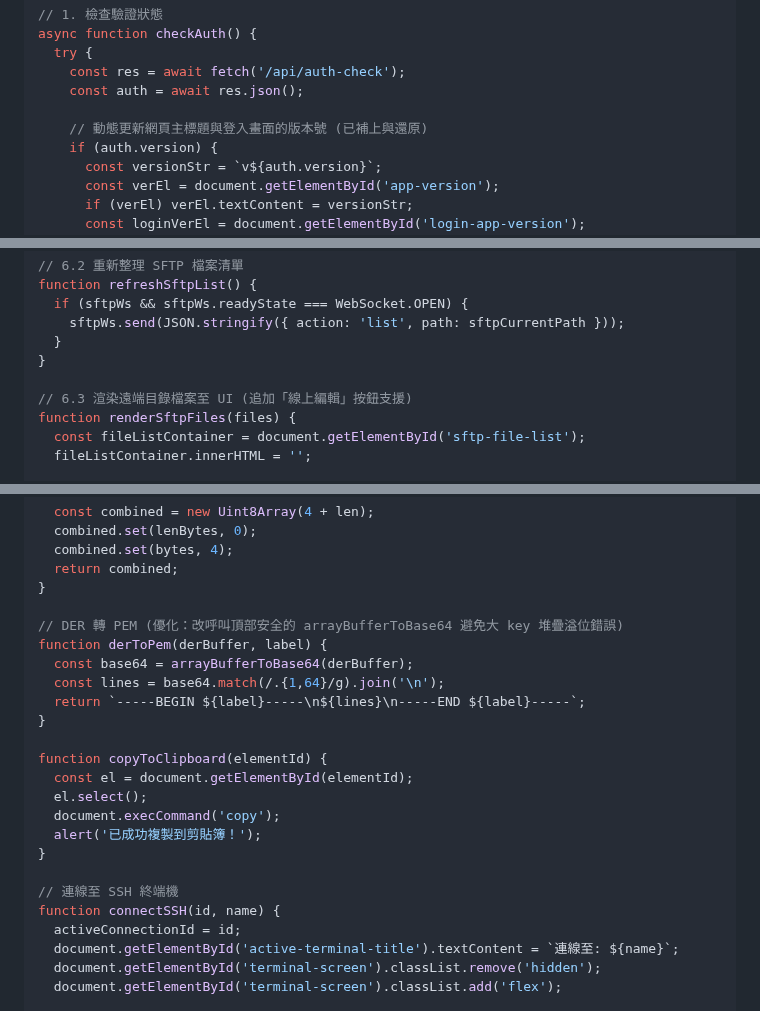
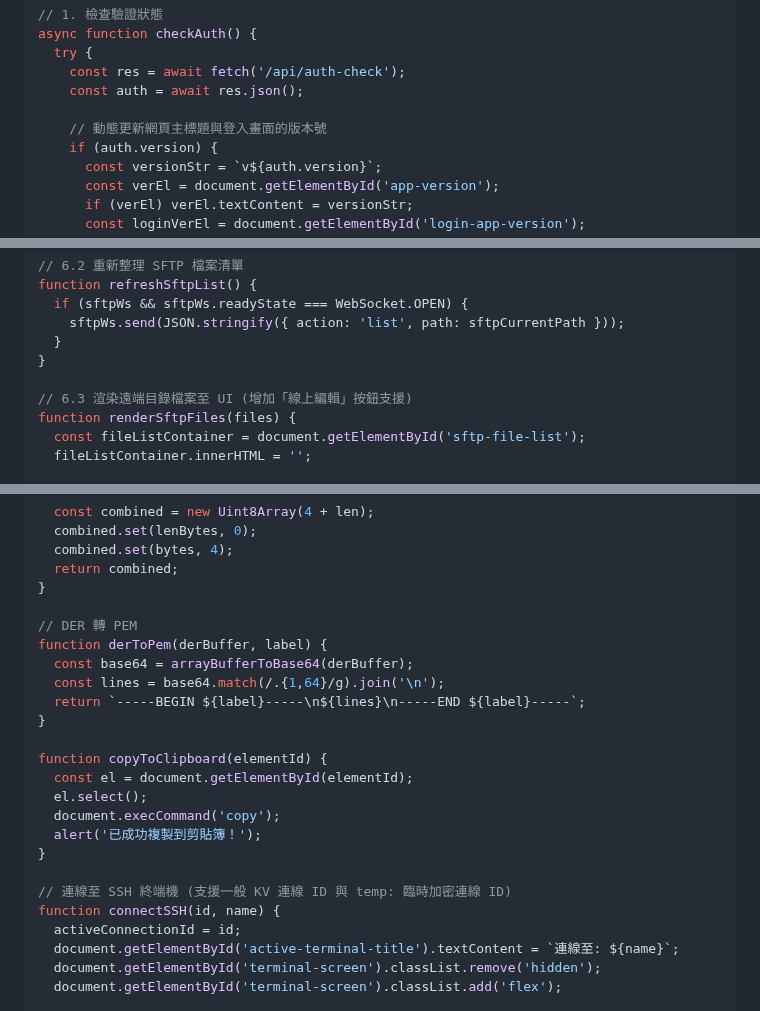
Before and after one commit to sammy0101/cf-webssh, a Markdown page: combined_project_code.md, 3 parts joined by grey strips. Rendered like a GitHub page.

```diff
--- a/combined_project_code.md
+++ b/combined_project_code.md
@@ -1427,7 +1427,7 @@ async function checkAuth() {
     const res = await fetch('/api/auth-check');
     const auth = await res.json();
 
-    // 動態更新網頁主標題與登入畫面的版本號 (已補上與還原)
+    // 動態更新網頁主標題與登入畫面的版本號
     if (auth.version) {
       const versionStr = `v${auth.version}`;
       const verEl = document.getElementById('app-version');
@@ -1962,7 +2029,7 @@ function refreshSftpList() {
   }
 }
 
-// 6.3 渲染遠端目錄檔案至 UI (追加「線上編輯」按鈕支援)
+// 6.3 渲染遠端目錄檔案至 UI (增加「線上編輯」按鈕支援)
 function renderSftpFiles(files) {
   const fileListContainer = document.getElementById('sftp-file-list');
   fileListContainer.innerHTML = '';
@@ -2518,7 +2585,7 @@ function writeLengthPrefixed(bytes) {
   return combined;
 }
 
-// DER 轉 PEM (優化：改呼叫頂部安全的 arrayBufferToBase64 避免大 key 堆疊溢位錯誤)
+// DER 轉 PEM
 function derToPem(derBuffer, label) {
   const base64 = arrayBufferToBase64(derBuffer);
   const lines = base64.match(/.{1,64}/g).join('\n');
@@ -2532,7 +2599,7 @@ function copyToClipboard(elementId) {
   alert('已成功複製到剪貼簿！');
 }
 
-// 連線至 SSH 終端機
+// 連線至 SSH 終端機 (支援一般 KV 連線 ID 與 temp: 臨時加密連線 ID)
 function connectSSH(id, name) {
   activeConnectionId = id;
   document.getElementById('active-terminal-title').textContent = `連線至: ${name}`;
```
Also changed, not shown: other parts of combined_project_code.md (+69 -2 lines).
